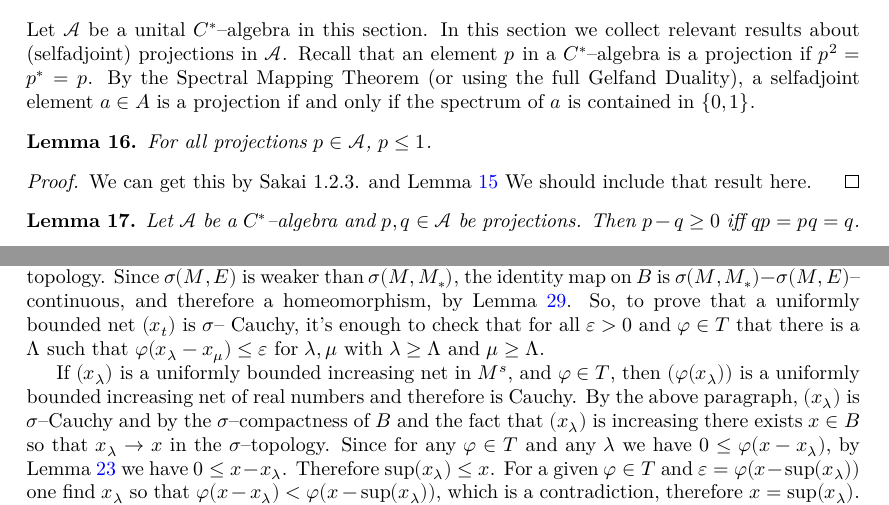
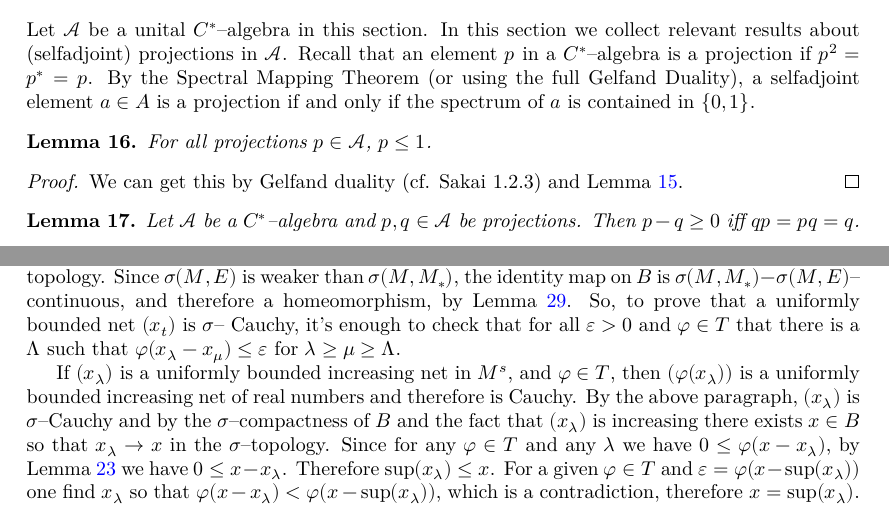
Before and after one commit to j-loreaux/LeanOA, a LaTeX document (blueprint/src/print.tex, which reads blueprint/src/BlueprintFiles/NormalityandSigmaWeak.tex, blueprint/src/BlueprintFiles/ProjectionLemmas.tex): two parts of pages 4 and 7 of 9, joined at a grey line, cut so that both start at the same text. Compiled offline with XeLaTeX.

Commit message:
A couple more bits.

```diff
--- a/blueprint/src/BlueprintFiles/NormalityandSigmaWeak.tex
+++ b/blueprint/src/BlueprintFiles/NormalityandSigmaWeak.tex
@@ -55,7 +55,7 @@ of elements of $T$. Let $P$ denote the set of positive elements of $M$.
   map on $B$ is $\sigma(M,M_{*})-\sigma(M,E)$--continuous, and therefore a homeomorphism,
   by Lemma \ref{lem:homeo_of_cts_bij_cpt_haus}. So, to prove that a uniformly bounded net $(x_{t})$ is $\sigma$--
   Cauchy, it's enough to check that for all $\varepsilon>0$ and $\varphi\in T$ that there is a $\Lambda$ such that
-  $\varphi(x_{\lambda}-x_{\mu})\le \varepsilon$ for $\lambda,\mu$ with $\lambda \ge \Lambda$ and $\mu \ge \Lambda$.
+  $\varphi(x_{\lambda}-x_{\mu})\le \varepsilon$ for $\lambda \ge \mu \ge \Lambda$.
 
   If $(x_{\lambda})$ is a uniformly bounded increasing net in $M^{s}$, and $\varphi\in T$, then $(\varphi(x_{\lambda}))$ is
   a uniformly bounded increasing net of real numbers and therefore is Cauchy. By the above paragraph, $(x_{\lambda})$ is
--- a/blueprint/src/BlueprintFiles/ProjectionLemmas.tex
+++ b/blueprint/src/BlueprintFiles/ProjectionLemmas.tex
@@ -14,7 +14,7 @@ a selfadjoint element $a\in A$ is a projection if and only if the spectrum of $a
 
 \begin{proof}
   \leanok
-  We can get this by Sakai 1.2.3. and Lemma \ref{lem:selfadjoint_le_norm} We should include that result here.
+  We can get this by Gelfand duality (cf. Sakai 1.2.3) and Lemma \ref{lem:selfadjoint_le_norm}.
 \end{proof}
 
 \begin{lemma}
```
